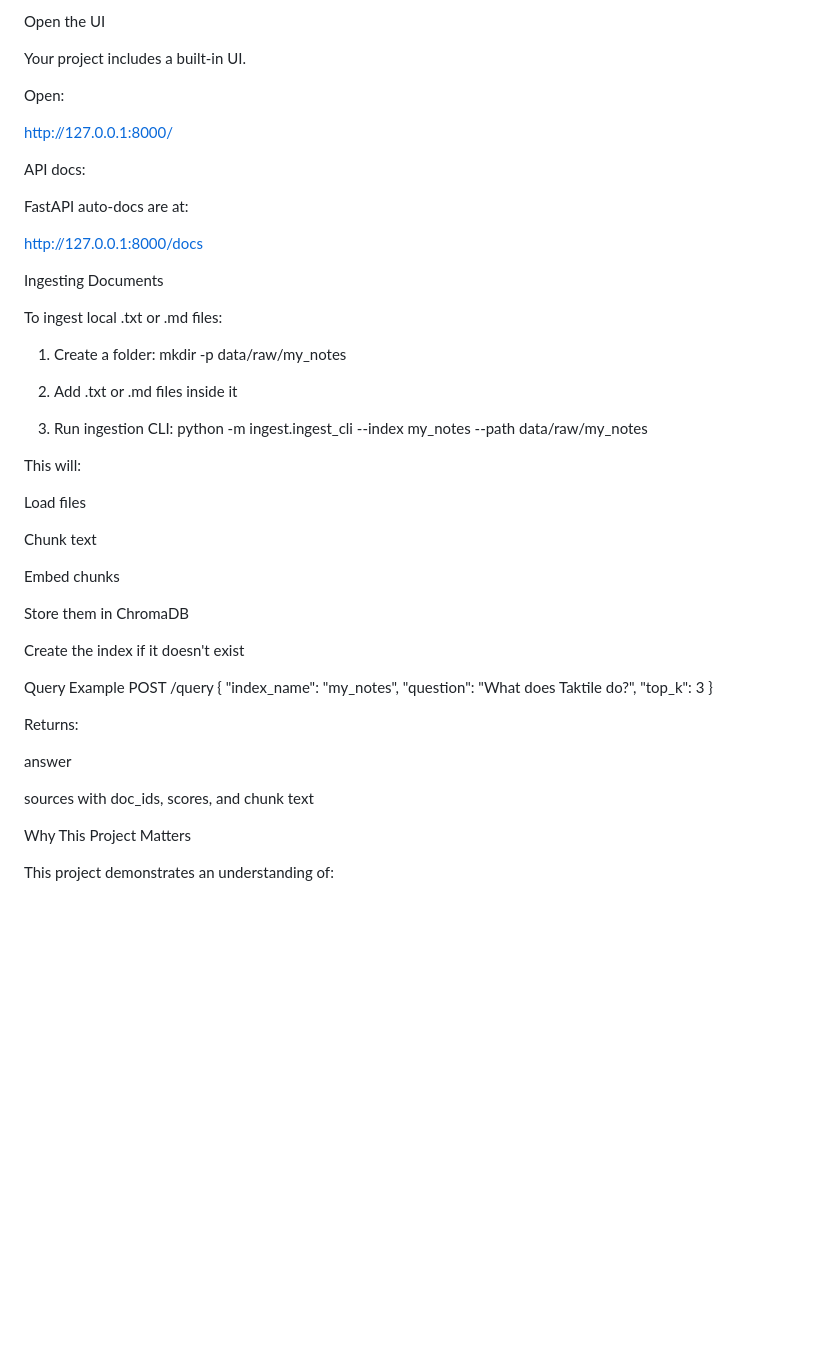
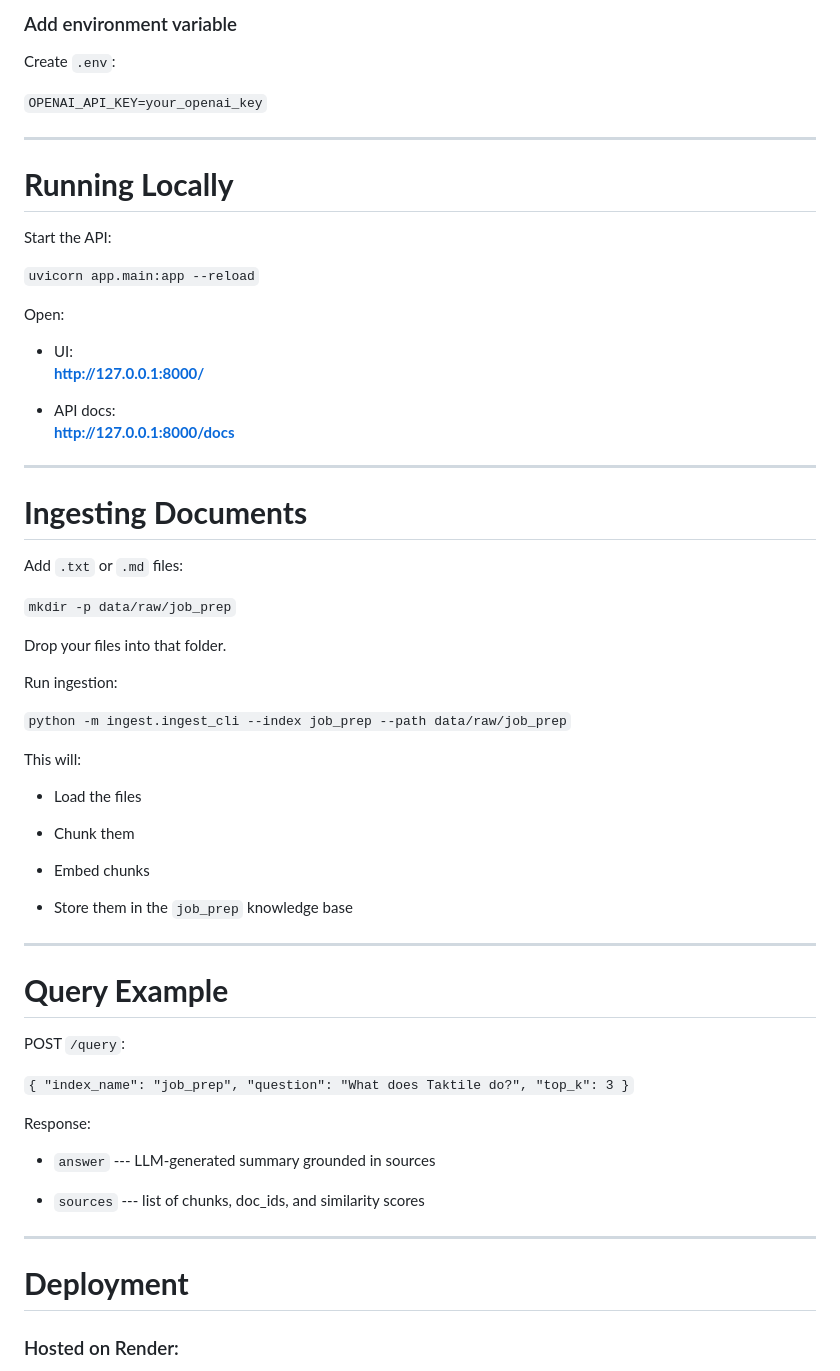
Before and after one commit to ibrahimnagib/rag-knowledge-engine, a Markdown page: README.md, the part around one of its changes. Rendered like a GitHub page; blank space fills up the shorter version.

```diff
--- a/README.md
+++ b/README.md
@@ -188,58 +170,75 @@ uvicorn app.main:app --reload
 
-Open the UI
+### Add environment variable
 
-Your project includes a built-in UI.
+Create `.env`:
+
+`OPENAI_API_KEY=your_openai_key`
+
+* * * * *
+
+**Running Locally**
+===================
+
+Start the API:
+
+`uvicorn app.main:app --reload`
 
 Open:
 
-http://127.0.0.1:8000/
+-   UI:\
+    **http://127.0.0.1:8000/**
 
-API docs:
+-   API docs:\
+    **http://127.0.0.1:8000/docs**
 
-FastAPI auto-docs are at:
+* * * * *
 
-http://127.0.0.1:8000/docs
+**Ingesting Documents**
+=======================
 
-Ingesting Documents
+Add `.txt` or `.md` files:
 
-To ingest local .txt or .md files:
+`mkdir -p data/raw/job_prep`
 
-1. Create a folder:
-mkdir -p data/raw/my_notes
+Drop your files into that folder.
 
-2. Add .txt or .md files inside it
-3. Run ingestion CLI:
-python -m ingest.ingest_cli --index my_notes --path data/raw/my_notes
+Run ingestion:
 
+`python -m ingest.ingest_cli --index job_prep --path data/raw/job_prep`
 
 This will:
 
-Load files
+-   Load the files
 
-Chunk text
+-   Chunk them
 
-Embed chunks
+-   Embed chunks
 
-Store them in ChromaDB
+-   Store them in the `job_prep` knowledge base
 
-Create the index if it doesn't exist
+* * * * *
 
-Query Example
-POST /query
-{
-  "index_name": "my_notes",
+**Query Example**
+=================
+
+POST `/query`:
+
+`{
+  "index_name": "job_prep",
   "question": "What does Taktile do?",
   "top_k": 3
-}
+}`
 
+Response:
 
-Returns:
+-   `answer` --- LLM-generated summary grounded in sources
 
-answer
+-   `sources` --- list of chunks, doc_ids, and similarity scores
 
-sources with doc_ids, scores, and chunk text
+* * * * *
 
-Why This Project Matters
+**Deployment**
+==============
 
-This project demonstrates an understanding of:
+### Hosted on Render:
 
```
Also changed, not shown: other parts of README.md (+124 -129 lines).
